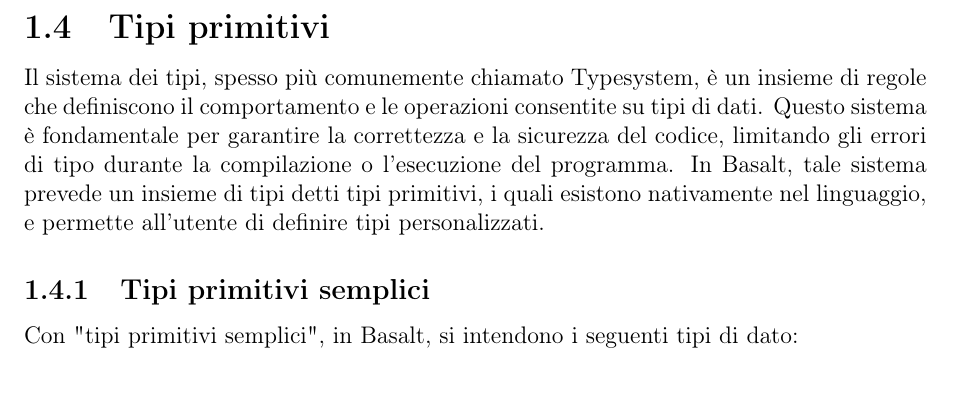
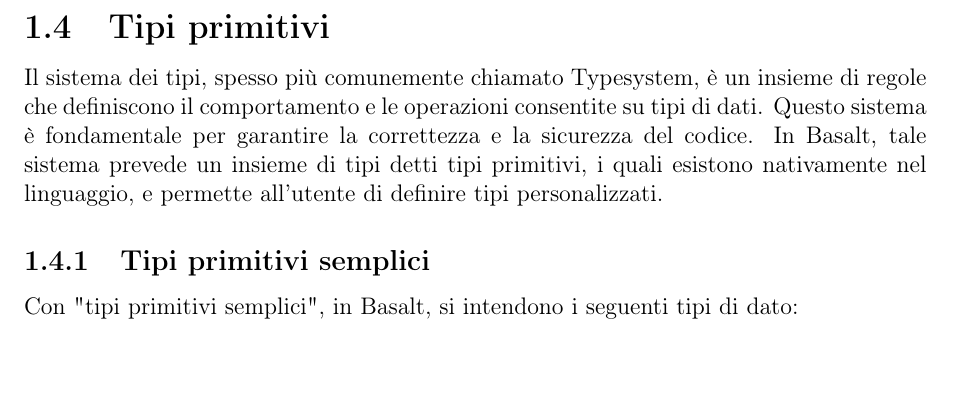
Before and after one commit to fDero/unina-Basalt, a LaTeX document (tex/main.tex, which reads tex/Design/Typesystem/Typesystem.tex): part of page 13 of 49, cut so that both start at the same text. Compiled offline with pdfLaTeX.

Commit message:
Minor changes to tex documentation

```diff
--- a/tex/Design/Typesystem/Typesystem.tex
+++ b/tex/Design/Typesystem/Typesystem.tex
@@ -1,8 +1,8 @@
 \subsection{Tipi primitivi}
 Il sistema dei tipi, spesso più comunemente chiamato Typesystem, è un insieme di regole che definiscono il comportamento e
 le operazioni consentite su tipi di dati. Questo sistema è fondamentale per garantire la correttezza e la sicurezza del
-codice, limitando gli errori di tipo durante la compilazione o l'esecuzione del programma. In Basalt, tale sistema prevede un
-insieme di tipi detti tipi primitivi, i quali esistono nativamente nel linguaggio, e permette all’utente di definire tipi personalizzati.
+codice. In Basalt, tale sistema prevede un insieme di tipi detti tipi primitivi, i quali esistono nativamente nel
+linguaggio, e permette all’utente di definire tipi personalizzati.
 
 
 \subfile{TipiPrimitivi} \newpage
```
